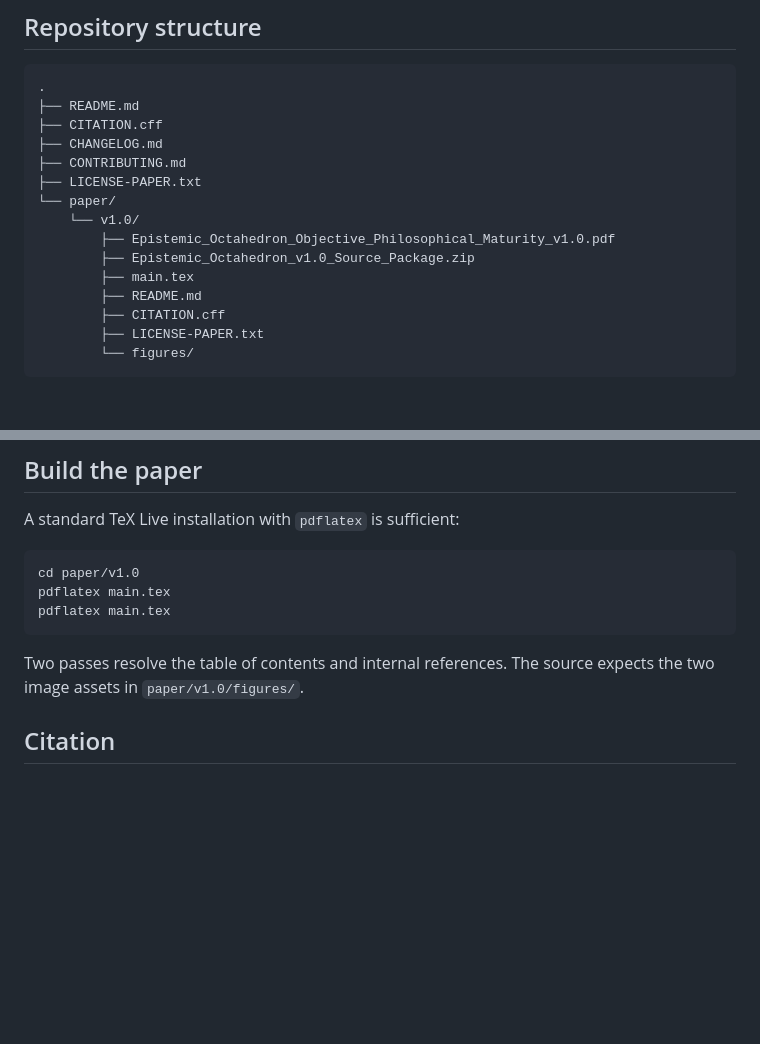
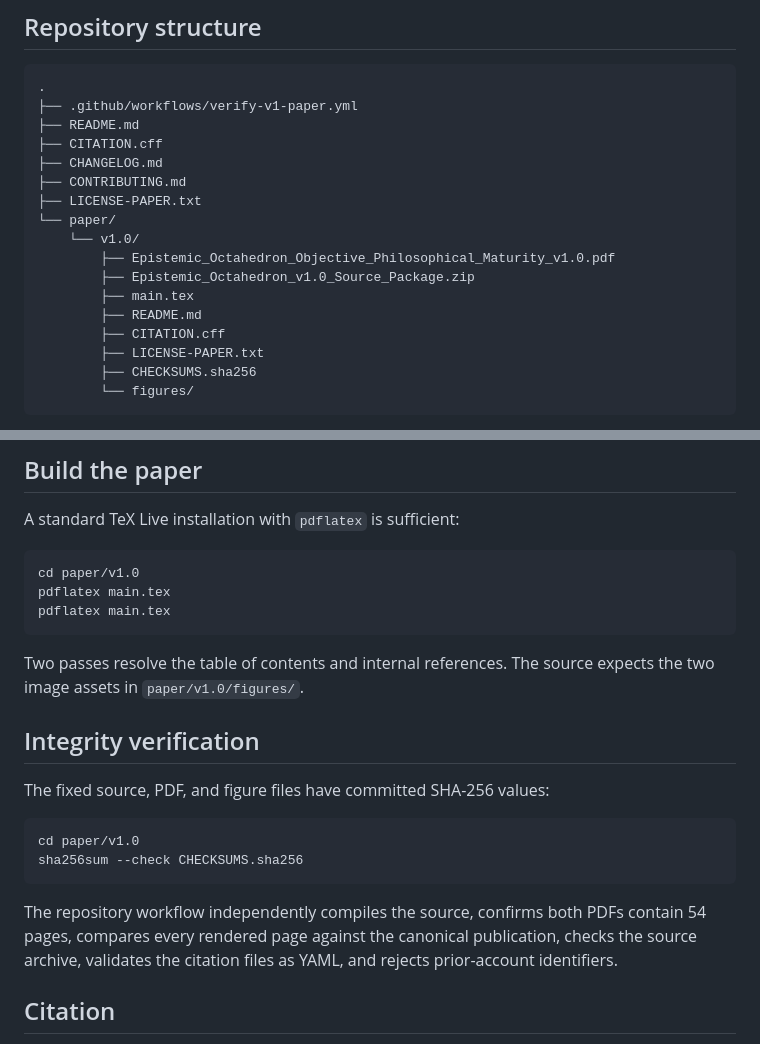
Before and after one commit to raulmiguelparasiii/epistemic-octahedron, a Markdown page: README.md, 2 parts joined by grey strips. Rendered like a GitHub page; blank space fills up the shorter version.

Commit message:
Document automated integrity verification

````diff
--- a/README.md
+++ b/README.md
@@ -50,6 +50,7 @@ The full definitions of \(E_r\), \(P_r\), \(K_r\), \(W_r\), \(S_r\), the balance
 
 ```text
 .
+├── .github/workflows/verify-v1-paper.yml
 ├── README.md
 ├── CITATION.cff
 ├── CHANGELOG.md
@@ -63,6 +64,7 @@ The full definitions of \(E_r\), \(P_r\), \(K_r\), \(W_r\), \(S_r\), the balance
         ├── README.md
         ├── CITATION.cff
         ├── LICENSE-PAPER.txt
+        ├── CHECKSUMS.sha256
         └── figures/
 ```
 
@@ -79,6 +81,17 @@ pdflatex main.tex
 ```
 
 Two passes resolve the table of contents and internal references. The source expects the two image assets in `paper/v1.0/figures/`.
+
+## Integrity verification
+
+The fixed source, PDF, and figure files have committed SHA-256 values:
+
+```bash
+cd paper/v1.0
+sha256sum --check CHECKSUMS.sha256
+```
+
+The repository workflow independently compiles the source, confirms both PDFs contain 54 pages, compares every rendered page against the canonical publication, checks the source archive, validates the citation files as YAML, and rejects prior-account identifiers.
 
 ## Citation
 
````
